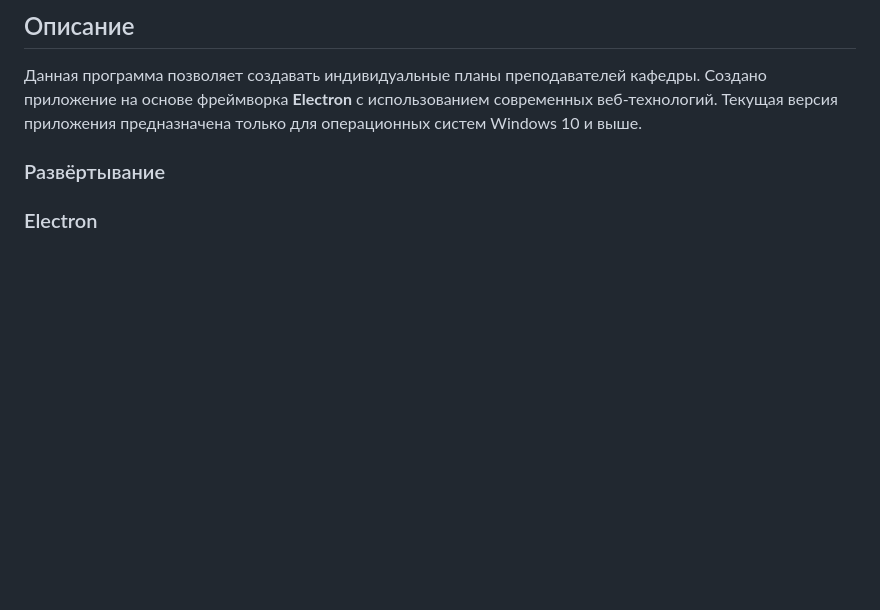
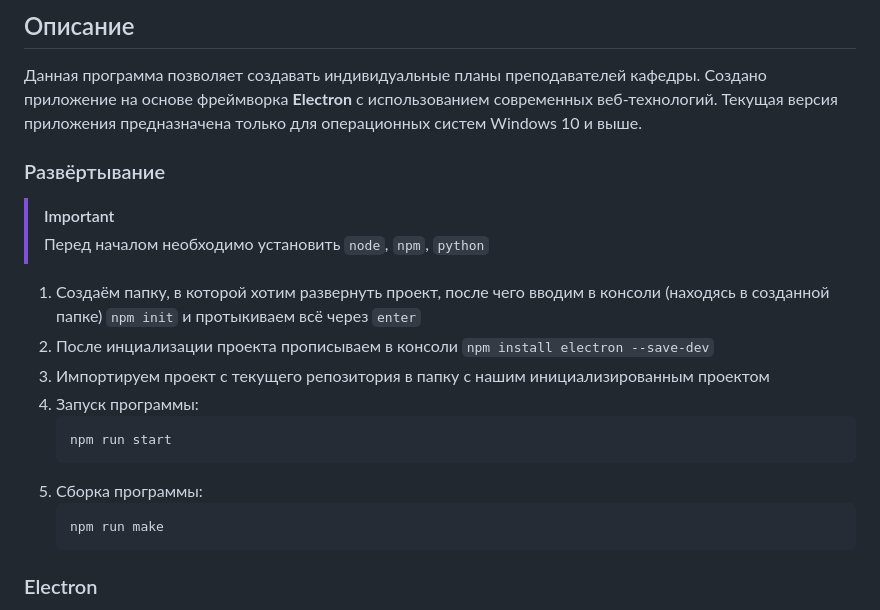
Before and after one commit to HigherMoon/WorkWithDocuments, a Markdown page: docs.md, the part around the change. GitHub-like rendering; blank space fills up the shorter version.

````diff
--- a/docs.md
+++ b/docs.md
@@ -4,7 +4,20 @@
 Данная программа позволяет создавать индивидуальные планы преподавателей кафедры. Создано приложение на основе фреймворка **Electron** с использованием современных веб-технологий. Текущая версия приложения предназначена только для операционных систем Windows 10 и выше.
 
 ### Развёртывание
+> [!IMPORTANT]
+> Перед началом необходимо установить `node`, `npm`, `python`
 
+1. Создаём папку, в которой хотим развернуть проект, после чего вводим в консоли (находясь в созданной папке) `npm init` и протыкиваем всё через `enter`
+2. После инциализации проекта прописываем в консоли `npm install electron --save-dev`
+3. Импортируем проект с текущего репозитория в папку с нашим инициализированным проектом
+4. Запуск программы:
+   ```
+   npm run start
+   ```
+5. Сборка программы:
+   ```
+   npm run make
+   ```
 
 ### Electron
 **Electron** -  фреймворк, разработанный GitHub. Позволяет разрабатывать нативные графические приложения для операционных систем с помощью веб-технологий, комбинируя возможности Node.js для работы с back-end и браузера Chromium.
````
